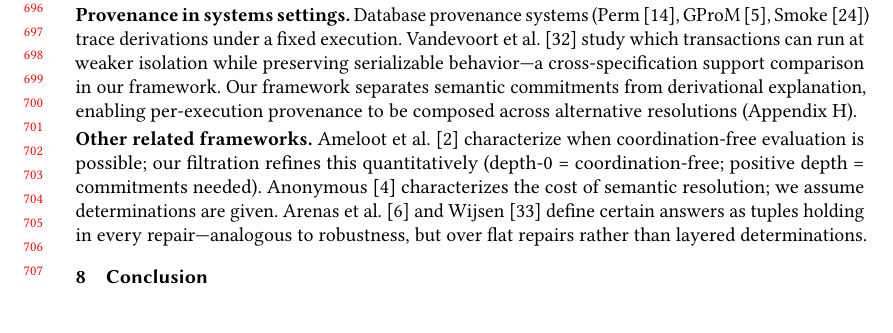
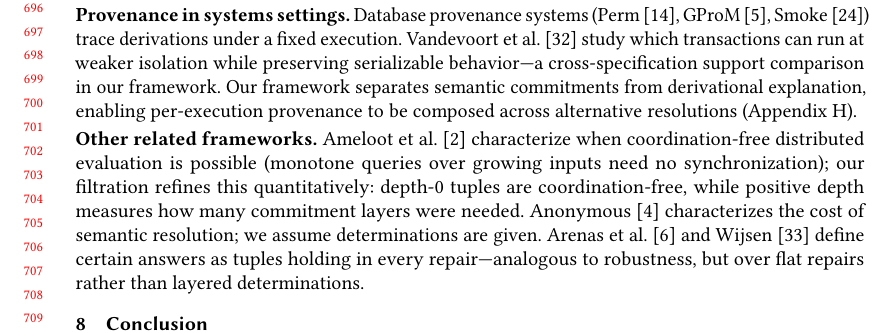
Before and after one commit to jhellerstein/provenance, a LaTeX paper (main.tex): part of page 15 of 34 before the commit and part of page 15 of 35 after it, cut so that both start at the same text, the shorter picture padded with empty space. Compiled offline with pdfLaTeX.

Commit message:
Expand Ameloot citation to be less telegraphic

```diff
--- a/main.tex
+++ b/main.tex
@@ -1547,9 +1547,10 @@ resolutions (Appendix~\ref{app:systems-lineage}).
 \smallskip
 \noindent\textbf{Other related frameworks.}
 Ameloot et al.~\cite{ameloot2013relational} characterize when
-coordination-free evaluation is possible; our filtration refines this
-quantitatively (depth-$0$ = coordination-free; positive depth =
-commitments needed).
+coordination-free distributed evaluation is possible (monotone queries
+over growing inputs need no synchronization); our filtration refines
+this quantitatively: depth-$0$ tuples are coordination-free, while
+positive depth measures how many commitment layers were needed.
 Anonymous~\cite{anon2026complexity} characterizes the cost of
 semantic resolution; we assume determinations are given.
 Arenas et al.~\cite{arenas1999consistent} and
```
Also changed, not shown: 1 other file.
